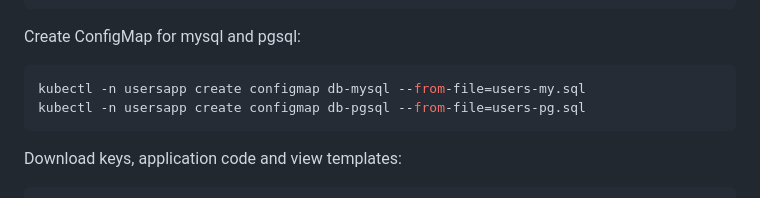
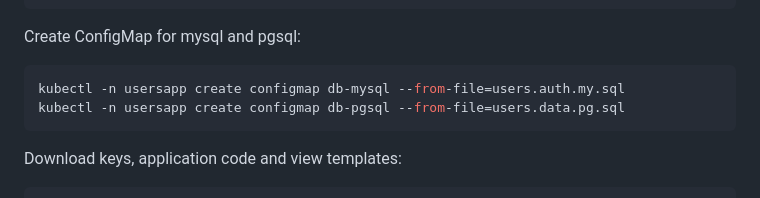
Before and after one commit to joetanx/usersapp, a Markdown page: README.md, the part around the change. GitHub-like rendering.

````diff
--- a/README.md
+++ b/README.md
@@ -363,8 +363,8 @@ EOF
 Create ConfigMap for mysql and pgsql:
 
 ```sh
-kubectl -n usersapp create configmap db-mysql --from-file=users-my.sql
-kubectl -n usersapp create configmap db-pgsql --from-file=users-pg.sql
+kubectl -n usersapp create configmap db-mysql --from-file=users.auth.my.sql
+kubectl -n usersapp create configmap db-pgsql --from-file=users.data.pg.sql
 ```
 
 Download keys, application code and view templates:
````
